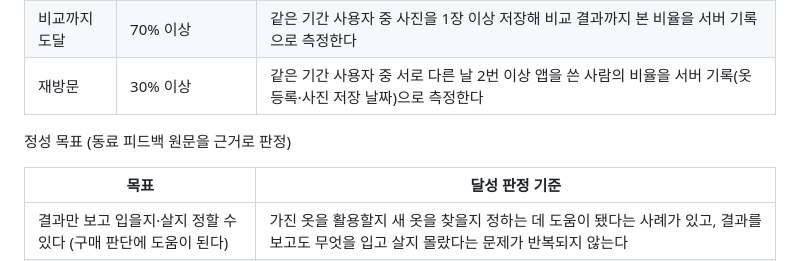
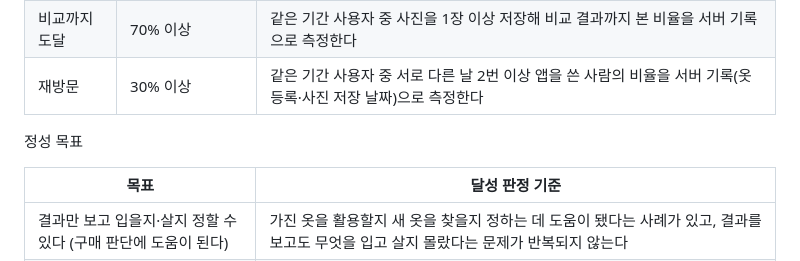
Before and after one commit to jeong35/FULL-JOIN, a Markdown page: README.md, the part around the change. Rendered like a GitHub page.

Commit message:
Update README.md +정량/정성평가발표자료

```diff
--- a/README.md
+++ b/README.md
@@ -114,7 +114,7 @@
 | 비교까지 도달 | 70% 이상 | 같은 기간 사용자 중 사진을 1장 이상 저장해 비교 결과까지 본 비율을 서버 기록으로 측정한다 |
 | 재방문 | 30% 이상 | 같은 기간 사용자 중 서로 다른 날 2번 이상 앱을 쓴 사람의 비율을 서버 기록(옷 등록·사진 저장 날짜)으로 측정한다 |
 
-정성 목표 (동료 피드백 원문을 근거로 판정)
+정성 목표
 
 | 목표 | 달성 판정 기준 |
 |---|---|
```
